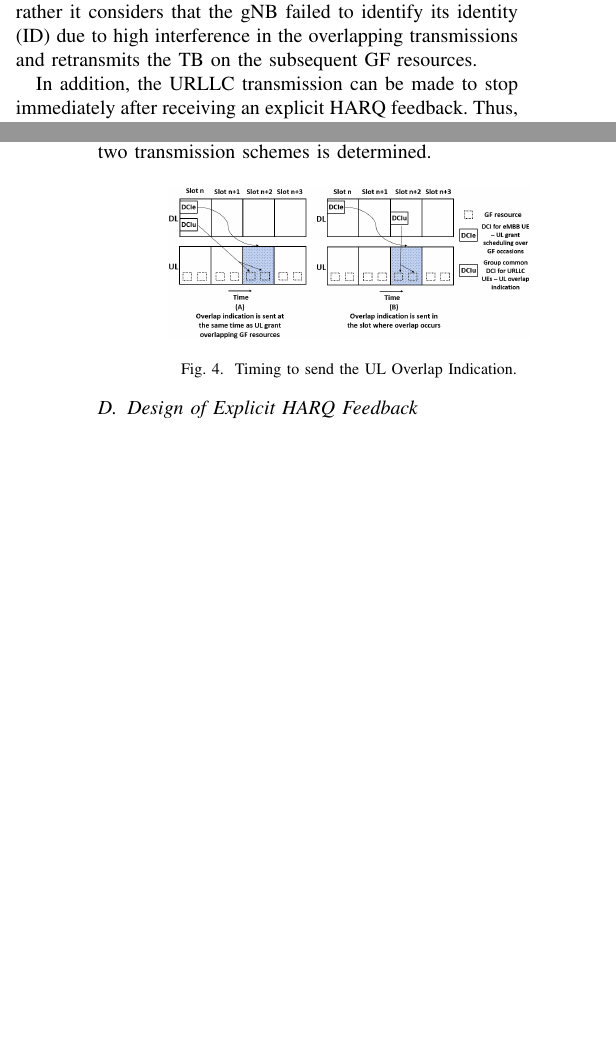
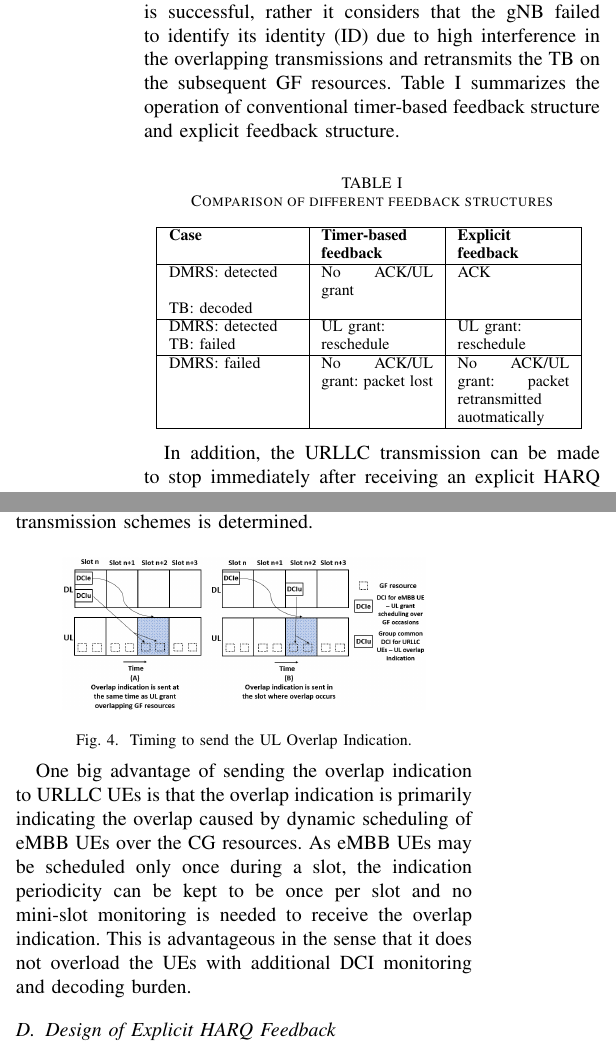
Before and after one commit to KienLeTrung/eMBB-and-URLLC-multiplexing_HARQ-feedback, a LaTeX paper (eMBB URLLC multiplexing_feedback/Kien.tex): two parts of the columns of pages 2 and 4 of 5 before the commit and two parts of the columns of pages 3 and 4 of 6 after it, joined at a grey line, cut so that both start at the same text, the shorter picture padded with empty space. Compiled offline with pdfLaTeX; a missing font is replaced by an installed copy or a similar font; a LaTeX package or settings file that is missing is left out.

Commit message:
Add files via upload

```diff
--- a/eMBB URLLC multiplexing_feedback/Kien.tex
+++ b/eMBB URLLC multiplexing_feedback/Kien.tex
@@ -14,6 +14,7 @@
 \usepackage{multirow}
 \usepackage{array}
 %KHOA END
+\usepackage[top=0.75in, bottom=1in, left=1in, right=1in]{geometry}
 
 \ifCLASSOPTIONcompsoc
     \usepackage[caption=false, font=normalsize, labelfont=sf, textfont=sf]{subfig}
@@ -138,7 +137,30 @@ In the first step, upon scheduling a GB transmission of the eMBB UE over the GF
 
 The second step of the proposed strategy comprises of making the overlapping transmissions use explicit HARQ feedback structure rather than legacy timer-based feedback. The resource overlap indication can serve this purpose by containing a 1-bit flag to tell if the feedback becomes explicit or not. Upon receiving this indication, the URLLC UEs, who transmit on the overlapping resources, expect to receive explicit HARQ feedback for their transmissions.
 
-Thereby, within a configured time period, the GF UEs receive either explicit HARQ ACK indicating the successful detection of their TB or UL grant for re-transmission in case the gNB failed to decode the TB but was able to identify the transmitting UE.  For the third case, if the gNB even fails to identify the UE due to high interference (DMRS miss-detection), it cannot schedule the UE for a re-transmission in the conventional timer-based feedback so the UE assumes that a packet is decoded correctly and drops it from buffer to transmit the next packet. This is the scenario where explicit HARQ feedback becomes the most promising. If the GF UE receives neither an ACK nor an UL grant within a configured time, the UE does not consider that its data is successful, rather it considers that the gNB failed to identify its identity (ID) due to high interference in the overlapping transmissions and retransmits the TB on the subsequent GF resources.
+Thereby, within a configured time period, the GF UEs receive either explicit HARQ ACK indicating the successful detection of their TB or UL grant for re-transmission in case the gNB failed to decode the TB but was able to identify the transmitting UE.  For the third case, if the gNB even fails to identify the UE due to high interference (DMRS miss-detection), it cannot schedule the UE for a re-transmission in the conventional timer-based feedback so the UE assumes that a packet is decoded correctly and drops it from buffer to transmit the next packet. This is the scenario where explicit HARQ feedback becomes the most promising. If the GF UE receives neither an ACK nor an UL grant within a configured time, the UE does not consider that its data is successful, rather it considers that the gNB failed to identify its identity (ID) due to high interference in the overlapping transmissions and retransmits the TB on the subsequent GF resources. Table~\ref{tab3} summarizes the operation of conventional timer-based feedback structure and explicit feedback structure.
+
+\begin{table}[htbp]
+\caption{Comparison of different feedback structures}
+\begin{center}
+\begin{tabular}{|p{8em}|p{7em}|p{7em}|}
+ \hline
+ \textbf{Case} & \textbf{Timer-based feedback}&\textbf{Explicit feedback}\\
+ \hline
+ DMRS: detected&No ACK/UL grant&ACK\\TB: decoded & &\\
+ \hline
+  DMRS: detected&UL grant: &UL grant:\\TB: failed & reschedule&reschedule\\
+ \hline
+DMRS: failed&No ACK/UL grant: packet lost&No ACK/UL grant: packet retransmitted auotmatically\\
+
+%  increase row height, number of & = number of collumn
+% &&&&&\\[-1em]
+
+ \hline
+\end{tabular}
+\label{tab3}
+\end{center}
+\vspace{-4mm}
+\end{table}
 
 In addition, the URLLC transmission can be made to stop immediately after receiving an explicit HARQ feedback. Thus, the URLLC UE does not need to carry out all repetitions as configured in parameter repK from higher layer. It helps the URLLC UE save power and resources. Besides, the eMBB UE also avoids suffering from an interference from the URLLC UE’s repetitions and there is more chance that the gNB is still able to decode correctly eMBB data despite the collision with URLLC data at the beginning.
 
@@ -184,8 +206,10 @@ is determined.
 \centerline{\includegraphics[scale=0.24]{fig4.PNG}}
 \caption{Timing to send the UL Overlap Indication.}
 \label{fig4}
-\vspace{-4mm}
+\vspace{-3mm}
 \end{figure}
+
+One big advantage of sending the overlap indication to URLLC UEs is that the overlap indication is primarily indicating the overlap caused by dynamic scheduling of eMBB UEs over the CG resources. As eMBB UEs may be scheduled only once during a slot, the indication periodicity can be kept to be once per slot and no mini-slot monitoring is needed to receive the overlap indication. This is advantageous in the sense that it does not overload the UEs with additional DCI monitoring and decoding burden.
 
 \subsection{Design of Explicit HARQ Feedback}\label{IIDD}
 In the proposed strategy, the gNB shifts the GF transmissions in the overlap region from timer-based approach to explicit-HARQ-feedback approach. Thus, a design for the explicit HARQ feedback in general may be needed. The proposal is to use DCI as an explicit HARQ feedback sent with UE specific configured scheduling-radio network temporary identifier (CS-RNTI) which is used with configured grant-based transmissions. If the gNB is able to successfully decode the data despite the overlap, it can send an UL grant to this UE with the same HARQ process number (HARQ ID) as of the successfully received TB, and the UE upon receiving this UL grant would know that this is in fact not a retransmission request but an explicit ACK for the previously transmitted TB. To avoid any confusion, new-data-indicator (NDI) field can be set to zero. Further, some of the fields in the DCI which are actually not needed, such as the time and frequency resource assignment fields, may be sent with fixed known values which can be pre-decided to be used in the ACK indication.
```
Also changed, not shown: eMBB URLLC multiplexing_feedback/Kien.tex (34 more changed lines).
